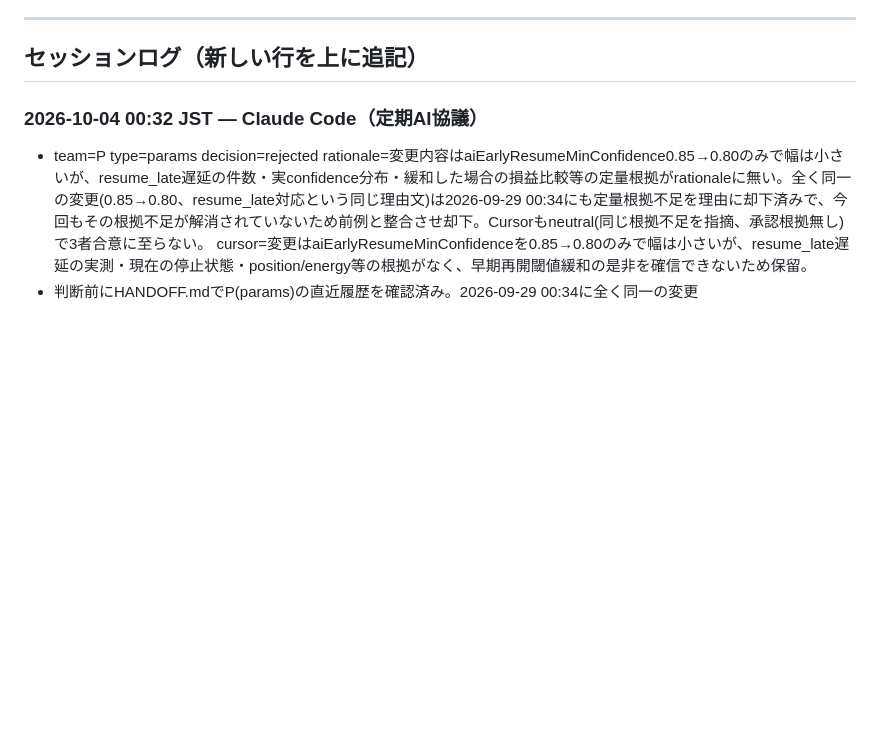
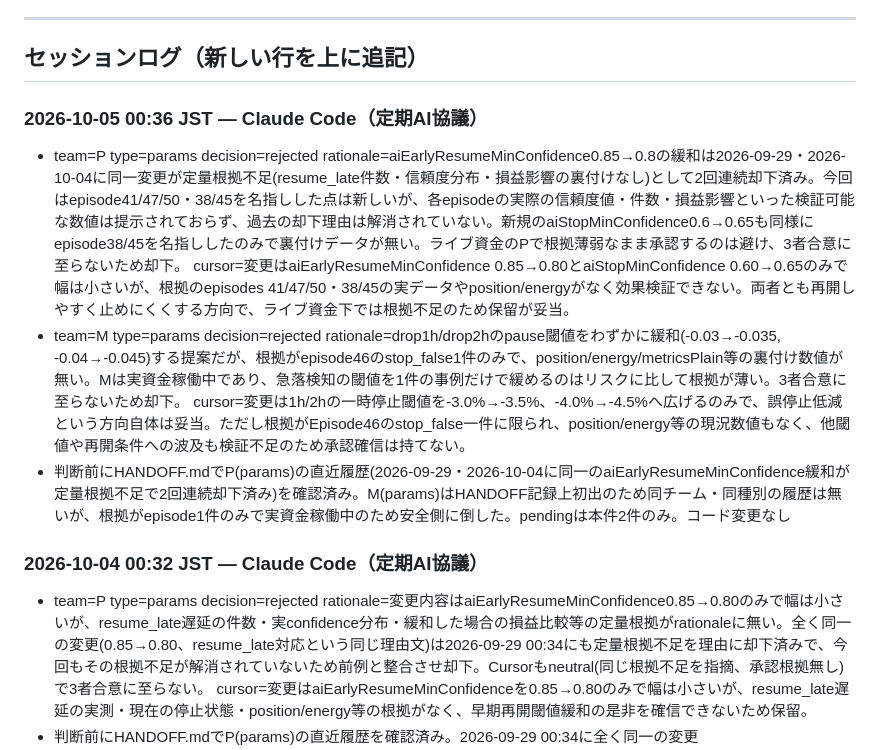
Before and after one commit to ozakiyo/tradepulse, a Markdown page: HANDOFF.md, the part around the change. Drawn GitHub-style; blank space fills up the shorter version.

Commit message:
META AI協議 定期判断ログ追記 (2026-10-05 00:37 JST)

```diff
--- a/HANDOFF.md
+++ b/HANDOFF.md
@@ -210,6 +210,11 @@ Kの当月累計はMETA値とDB直接集計値で+20円程度の差異が続い
 ---
 
 ## セッションログ（新しい行を上に追記）
+
+### 2026-10-05 00:36 JST — Claude Code（定期AI協議）
+- team=P type=params decision=rejected rationale=aiEarlyResumeMinConfidence0.85→0.8の緩和は2026-09-29・2026-10-04に同一変更が定量根拠不足(resume_late件数・信頼度分布・損益影響の裏付けなし)として2回連続却下済み。今回はepisode41/47/50・38/45を名指しした点は新しいが、各episodeの実際の信頼度値・件数・損益影響といった検証可能な数値は提示されておらず、過去の却下理由は解消されていない。新規のaiStopMinConfidence0.6→0.65も同様にepisode38/45を名指ししたのみで裏付けデータが無い。ライブ資金のPで根拠薄弱なまま承認するのは避け、3者合意に至らないため却下。 cursor=変更はaiEarlyResumeMinConfidence 0.85→0.80とaiStopMinConfidence 0.60→0.65のみで幅は小さいが、根拠のepisodes 41/47/50・38/45の実データやposition/energyがなく効果検証できない。両者とも再開しやすく止めにくくする方向で、ライブ資金下では根拠不足のため保留が妥当。
+- team=M type=params decision=rejected rationale=drop1h/drop2hのpause閾値をわずかに緩和(-0.03→-0.035, -0.04→-0.045)する提案だが、根拠がepisode46のstop_false1件のみで、position/energy/metricsPlain等の裏付け数値が無い。Mは実資金稼働中であり、急落検知の閾値を1件の事例だけで緩めるのはリスクに比して根拠が薄い。3者合意に至らないため却下。 cursor=変更は1h/2hの一時停止閾値を-3.0%→-3.5%、-4.0%→-4.5%へ広げるのみで、誤停止低減という方向自体は妥当。ただし根拠がEpisode46のstop_false一件に限られ、position/energy等の現況数値もなく、他閾値や再開条件への波及も検証不足のため承認確信は持てない。
+- 判断前にHANDOFF.mdでP(params)の直近履歴(2026-09-29・2026-10-04に同一のaiEarlyResumeMinConfidence緩和が定量根拠不足で2回連続却下済み)を確認済み。M(params)はHANDOFF記録上初出のため同チーム・同種別の履歴は無いが、根拠がepisode1件のみで実資金稼働中のため安全側に倒した。pendingは本件2件のみ。コード変更なし
 
 ### 2026-10-04 00:32 JST — Claude Code（定期AI協議）
 - team=P type=params decision=rejected rationale=変更内容はaiEarlyResumeMinConfidence0.85→0.80のみで幅は小さいが、resume_late遅延の件数・実confidence分布・緩和した場合の損益比較等の定量根拠がrationaleに無い。全く同一の変更(0.85→0.80、resume_late対応という同じ理由文)は2026-09-29 00:34にも定量根拠不足を理由に却下済みで、今回もその根拠不足が解消されていないため前例と整合させ却下。Cursorもneutral(同じ根拠不足を指摘、承認根拠無し)で3者合意に至らない。 cursor=変更はaiEarlyResumeMinConfidenceを0.85→0.80のみで幅は小さいが、resume_late遅延の実測・現在の停止状態・position/energy等の根拠がなく、早期再開閾値緩和の是非を確信できないため保留。
```
